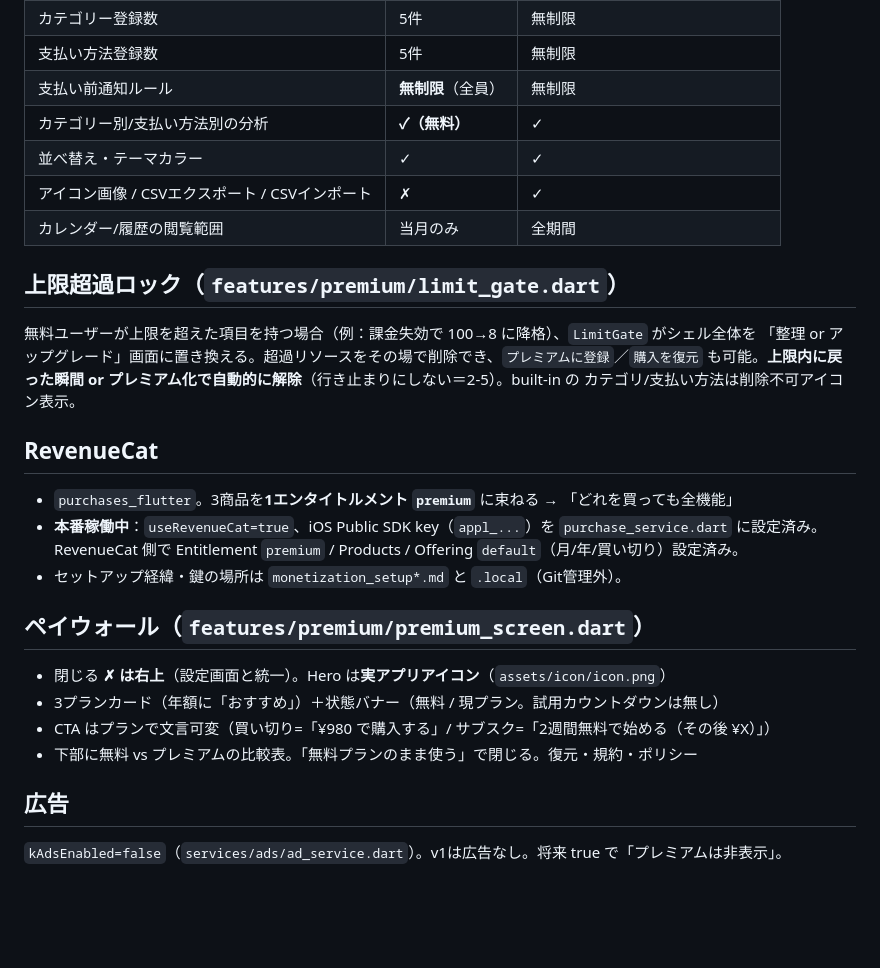
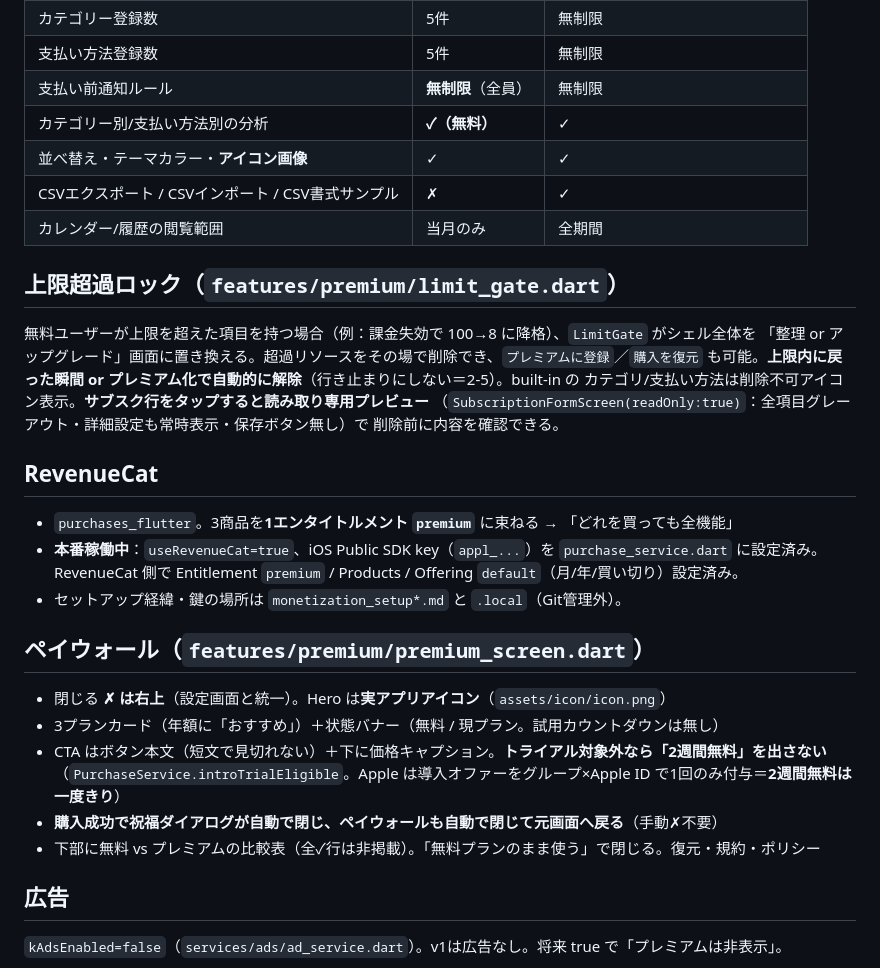
Before and after one commit to murakami-kaito-dev/ManageSubscription, a Markdown page: .claude/docs/monetization.md, the part around the change. Rendered like a GitHub page; blank space fills up the shorter version.

Commit message:
docs(monetization): sync free-image, gated CSV help, preview-tap, CTA/auto-close, once-only trial
Co-Authored-By: Claude Opus 4.8 <noreply@anthropic.com>

```diff
--- a/.claude/docs/monetization.md
+++ b/.claude/docs/monetization.md
@@ -27,15 +27,17 @@
 | 支払い方法登録数 | 5件 | 無制限 |
 | 支払い前通知ルール | **無制限**（全員） | 無制限 |
 | カテゴリー別/支払い方法別の分析 | **✓（無料）** | ✓ |
-| 並べ替え・テーマカラー | ✓ | ✓ |
-| アイコン画像 / CSVエクスポート / CSVインポート | ✗ | ✓ |
+| 並べ替え・テーマカラー・**アイコン画像** | ✓ | ✓ |
+| CSVエクスポート / CSVインポート / CSV書式サンプル | ✗ | ✓ |
 | カレンダー/履歴の閲覧範囲 | 当月のみ | 全期間 |
 
 ## 上限超過ロック（`features/premium/limit_gate.dart`）
 無料ユーザーが上限を超えた項目を持つ場合（例：課金失効で 100→8 に降格）、`LimitGate` がシェル全体を
 「整理 or アップグレード」画面に置き換える。超過リソースをその場で削除でき、`プレミアムに登録`／`購入を復元`
 も可能。**上限内に戻った瞬間 or プレミアム化で自動的に解除**（行き止まりにしない＝2-5）。built-in の
-カテゴリ/支払い方法は削除不可アイコン表示。
+カテゴリ/支払い方法は削除不可アイコン表示。**サブスク行をタップすると読み取り専用プレビュー**
+（`SubscriptionFormScreen(readOnly:true)`：全項目グレーアウト・詳細設定も常時表示・保存ボタン無し）で
+削除前に内容を確認できる。
 
 ## RevenueCat
 - `purchases_flutter`。3商品を**1エンタイトルメント `premium`** に束ねる → 「どれを買っても全機能」
@@ -46,8 +48,10 @@
 ## ペイウォール（`features/premium/premium_screen.dart`）
 - 閉じる **✗ は右上**（設定画面と統一）。Hero は**実アプリアイコン**（`assets/icon/icon.png`）
 - 3プランカード（年額に「おすすめ」）＋状態バナー（無料 / 現プラン。試用カウントダウンは無し）
-- CTA はプランで文言可変（買い切り=「¥980 で購入する」/ サブスク=「2週間無料で始める（その後 ¥X）」）
-- 下部に無料 vs プレミアムの比較表。「無料プランのまま使う」で閉じる。復元・規約・ポリシー
+- CTA はボタン本文（短文で見切れない）＋下に価格キャプション。**トライアル対象外なら「2週間無料」を出さない**
+  （`PurchaseService.introTrialEligible`。Apple は導入オファーをグループ×Apple ID で1回のみ付与＝**2週間無料は一度きり**）
+- **購入成功で祝福ダイアログが自動で閉じ、ペイウォールも自動で閉じて元画面へ戻る**（手動✗不要）
+- 下部に無料 vs プレミアムの比較表（全✓行は非掲載）。「無料プランのまま使う」で閉じる。復元・規約・ポリシー
 
 ## 広告
 `kAdsEnabled=false`（`services/ads/ad_service.dart`）。v1は広告なし。将来 true で「プレミアムは非表示」。
```
